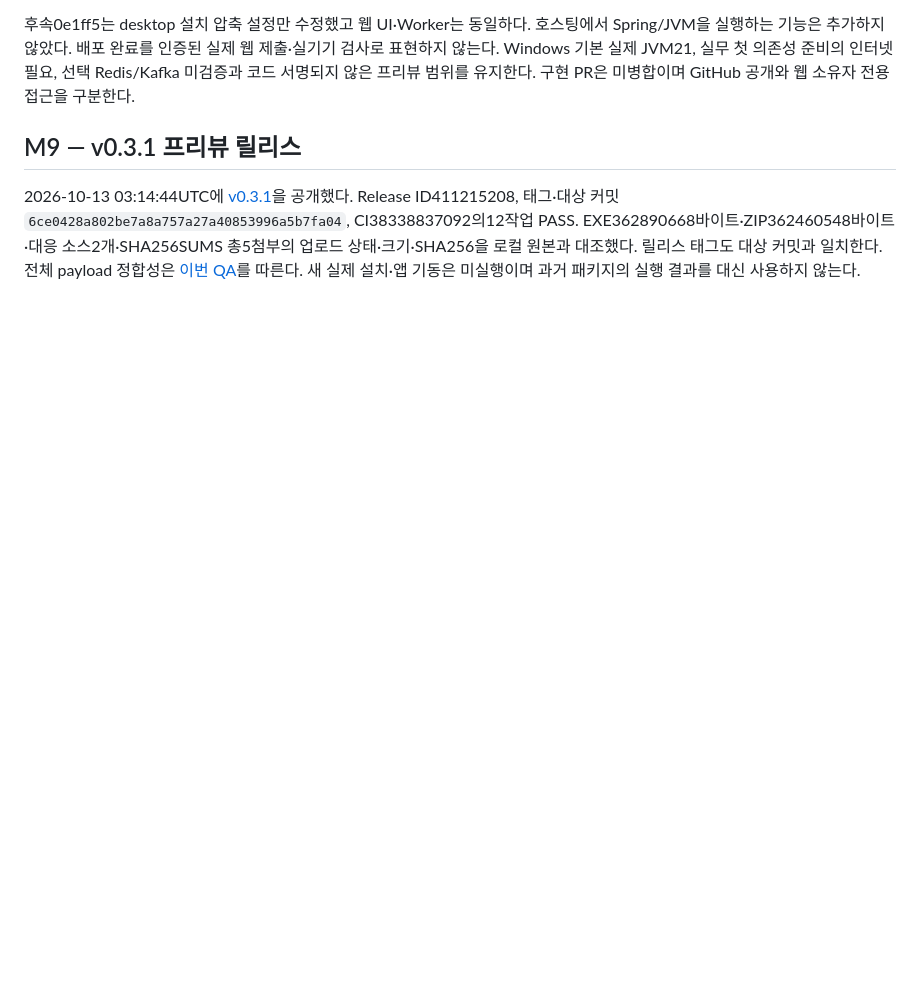
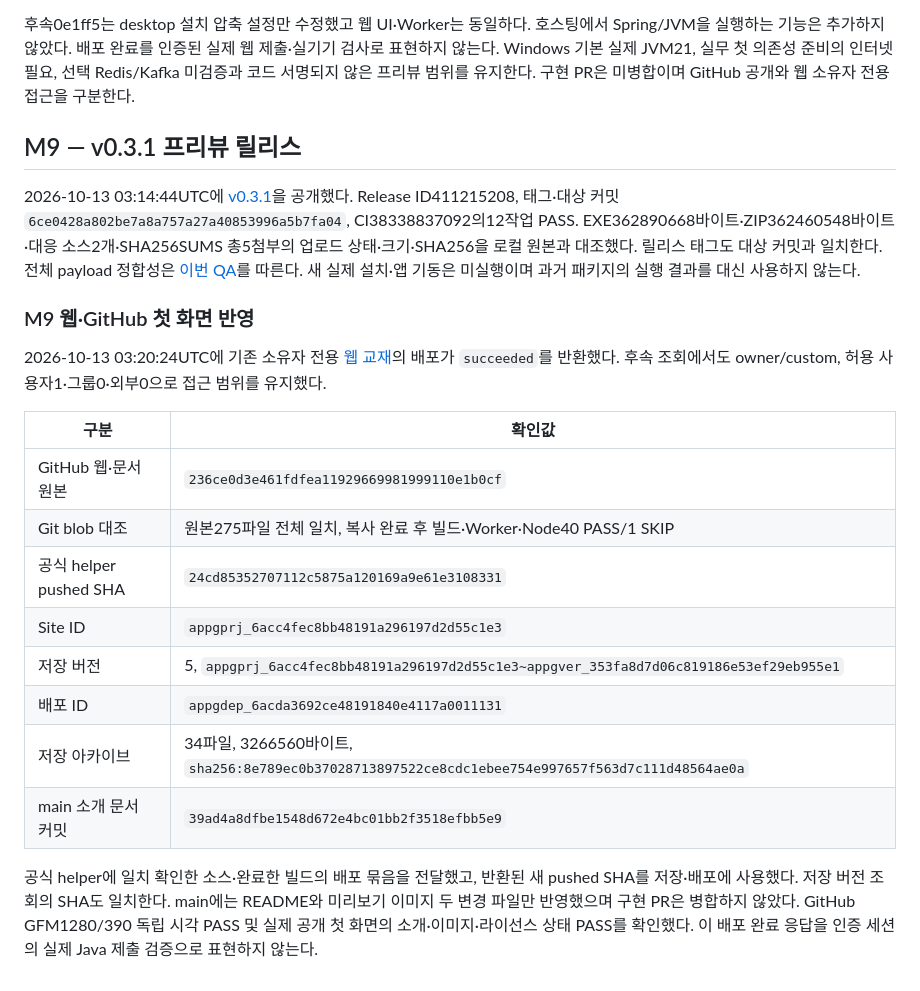
Before and after one commit to jbsim999/java-edu, a Markdown page: docs/deployment.md, the part around the change. Rendered like a GitHub page; blank space fills up the shorter version.

Commit message:
docs(web): v0.3.1 웹 배포와 출시 결과 기록

```diff
--- a/docs/deployment.md
+++ b/docs/deployment.md
@@ -74,3 +74,20 @@ M4.1 당시에는 Windows v0.2.0 설치 파일의 로컬 빌드만 완료됐고
 ## M9 — v0.3.1 프리뷰 릴리스
 
 2026-10-13 03:14:44UTC에 [v0.3.1](https://github.com/jbsim999/java-edu/releases/tag/v0.3.1)을 공개했다. Release ID411215208, 태그·대상 커밋 `6ce0428a802be7a8a757a27a40853996a5b7fa04`, CI38338837092의12작업 PASS. EXE362890668바이트·ZIP362460548바이트·대응 소스2개·SHA256SUMS 총5첨부의 업로드 상태·크기·SHA256을 로컬 원본과 대조했다. 릴리스 태그도 대상 커밋과 일치한다. 전체 payload 정합성은 [이번 QA](readability-release-qa-report.md)를 따른다. 새 실제 설치·앱 기동은 미실행이며 과거 패키지의 실행 결과를 대신 사용하지 않는다.
+
+### M9 웹·GitHub 첫 화면 반영
+
+2026-10-13 03:20:24UTC에 기존 소유자 전용 [웹 교재](https://java-edu-lab-jbsim999.junbo1218.chatgpt.site)의 배포가 `succeeded`를 반환했다. 후속 조회에서도 owner/custom, 허용 사용자1·그룹0·외부0으로 접근 범위를 유지했다.
+
+| 구분 | 확인값 |
+| --- | --- |
+| GitHub 웹·문서 원본 | `236ce0d3e461fdfea11929669981999110e1b0cf` |
+| Git blob 대조 | 원본275파일 전체 일치, 복사 완료 후 빌드·Worker·Node40 PASS/1 SKIP |
+| 공식 helper pushed SHA | `24cd85352707112c5875a120169a9e61e3108331` |
+| Site ID | `appgprj_6acc4fec8bb48191a296197d2d55c1e3` |
+| 저장 버전 | 5, `appgprj_6acc4fec8bb48191a296197d2d55c1e3~appgver_353fa8d7d06c819186e53ef29eb955e1` |
+| 배포 ID | `appgdep_6acda3692ce48191840e4117a0011131` |
+| 저장 아카이브 | 34파일, 3266560바이트, `sha256:8e789ec0b37028713897522ce8cdc1ebee754e997657f563d7c111d48564ae0a` |
+| main 소개 문서 커밋 | `39ad4a8dfbe1548d672e4bc01bb2f3518efbb5e9` |
+
+공식 helper에 일치 확인한 소스·완료한 빌드의 배포 묶음을 전달했고, 반환된 새 pushed SHA를 저장·배포에 사용했다. 저장 버전 조회의 SHA도 일치한다. main에는 README와 미리보기 이미지 두 변경 파일만 반영했으며 구현 PR은 병합하지 않았다. GitHub GFM1280/390 독립 시각 PASS 및 실제 공개 첫 화면의 소개·이미지·라이선스 상태 PASS를 확인했다. 이 배포 완료 응답을 인증 세션의 실제 Java 제출 검증으로 표현하지 않는다.
```
Also changed, not shown: docs/development-handoff.md (+2 -0 lines), docs/milestones.md (+1 -1 lines).
